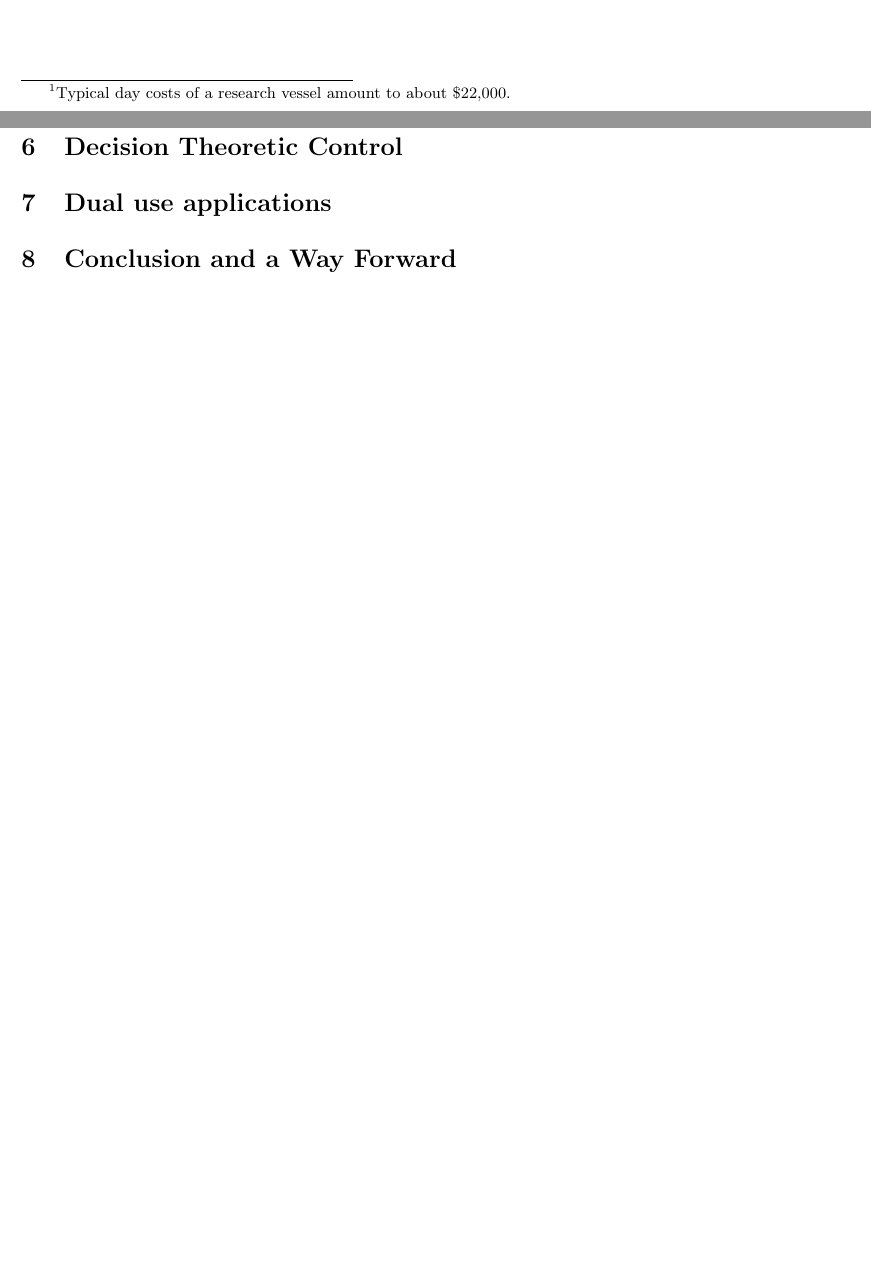
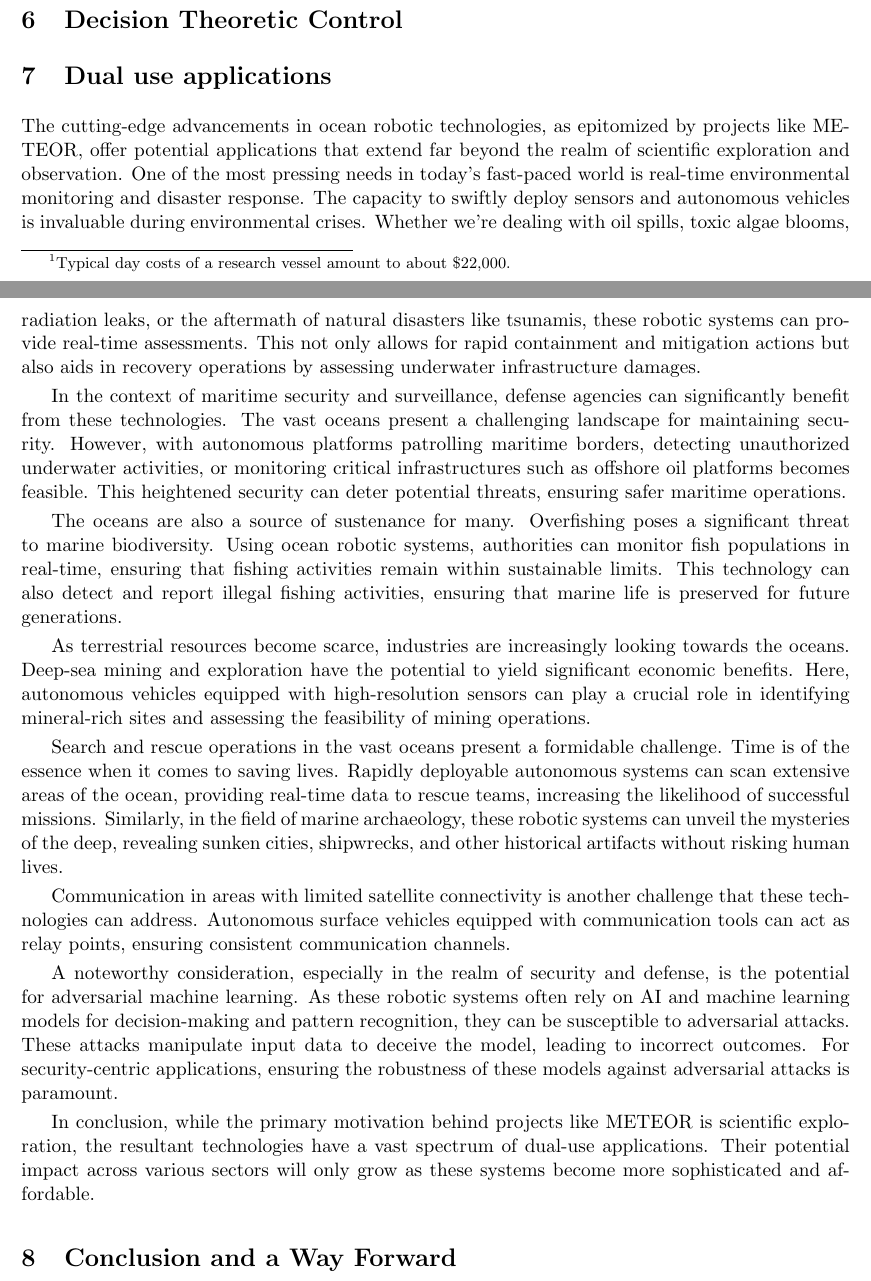
Before and after one commit to kanna/multidomain, a LaTeX document (multi-domain-obs.tex, which reads applications.tex): two parts of pages 6 and 7 of 7 before the commit and two parts of pages 6 and 7 of 8 after it, joined at a grey line, cut so that both start at the same text, the shorter picture padded with empty space. Compiled offline with pdfLaTeX.

Commit message:
Updates from Overleaf

```diff
--- a/applications.tex
+++ b/applications.tex
@@ -1,2 +1,19 @@
 \section{Dual use applications}
 \label{sec:applications}
+%%Josh to use 9.8.23
+%Attempt 1
+The cutting-edge advancements in ocean robotic technologies, as epitomized by projects like METEOR, offer potential applications that extend far beyond the realm of scientific exploration and observation. One of the most pressing needs in today's fast-paced world is real-time environmental monitoring and disaster response. The capacity to swiftly deploy sensors and autonomous vehicles is invaluable during environmental crises. Whether we're dealing with oil spills, toxic algae blooms, radiation leaks, or the aftermath of natural disasters like tsunamis, these robotic systems can provide real-time assessments. This not only allows for rapid containment and mitigation actions but also aids in recovery operations by assessing underwater infrastructure damages.
+
+In the context of maritime security and surveillance, defense agencies can significantly benefit from these technologies. The vast oceans present a challenging landscape for maintaining security. However, with autonomous platforms patrolling maritime borders, detecting unauthorized underwater activities, or monitoring critical infrastructures such as offshore oil platforms becomes feasible. This heightened security can deter potential threats, ensuring safer maritime operations.
+
+The oceans are also a source of sustenance for many. Overfishing poses a significant threat to marine biodiversity. Using ocean robotic systems, authorities can monitor fish populations in real-time, ensuring that fishing activities remain within sustainable limits. This technology can also detect and report illegal fishing activities, ensuring that marine life is preserved for future generations.
+
+As terrestrial resources become scarce, industries are increasingly looking towards the oceans. Deep-sea mining and exploration have the potential to yield significant economic benefits. Here, autonomous vehicles equipped with high-resolution sensors can play a crucial role in identifying mineral-rich sites and assessing the feasibility of mining operations.
+
+Search and rescue operations in the vast oceans present a formidable challenge. Time is of the essence when it comes to saving lives. Rapidly deployable autonomous systems can scan extensive areas of the ocean, providing real-time data to rescue teams, increasing the likelihood of successful missions. Similarly, in the field of marine archaeology, these robotic systems can unveil the mysteries of the deep, revealing sunken cities, shipwrecks, and other historical artifacts without risking human lives.
+
+Communication in areas with limited satellite connectivity is another challenge that these technologies can address. Autonomous surface vehicles equipped with communication tools can act as relay points, ensuring consistent communication channels.
+
+A noteworthy consideration, especially in the realm of security and defense, is the potential for adversarial machine learning. As these robotic systems often rely on AI and machine learning models for decision-making and pattern recognition, they can be susceptible to adversarial attacks. These attacks manipulate input data to deceive the model, leading to incorrect outcomes. For security-centric applications, ensuring the robustness of these models against adversarial attacks is paramount.
+
+In conclusion, while the primary motivation behind projects like METEOR is scientific exploration, the resultant technologies have a vast spectrum of dual-use applications. Their potential impact across various sectors will only grow as these systems become more sophisticated and affordable.
```
Also changed, not shown: related.tex (+1 -1 lines).
